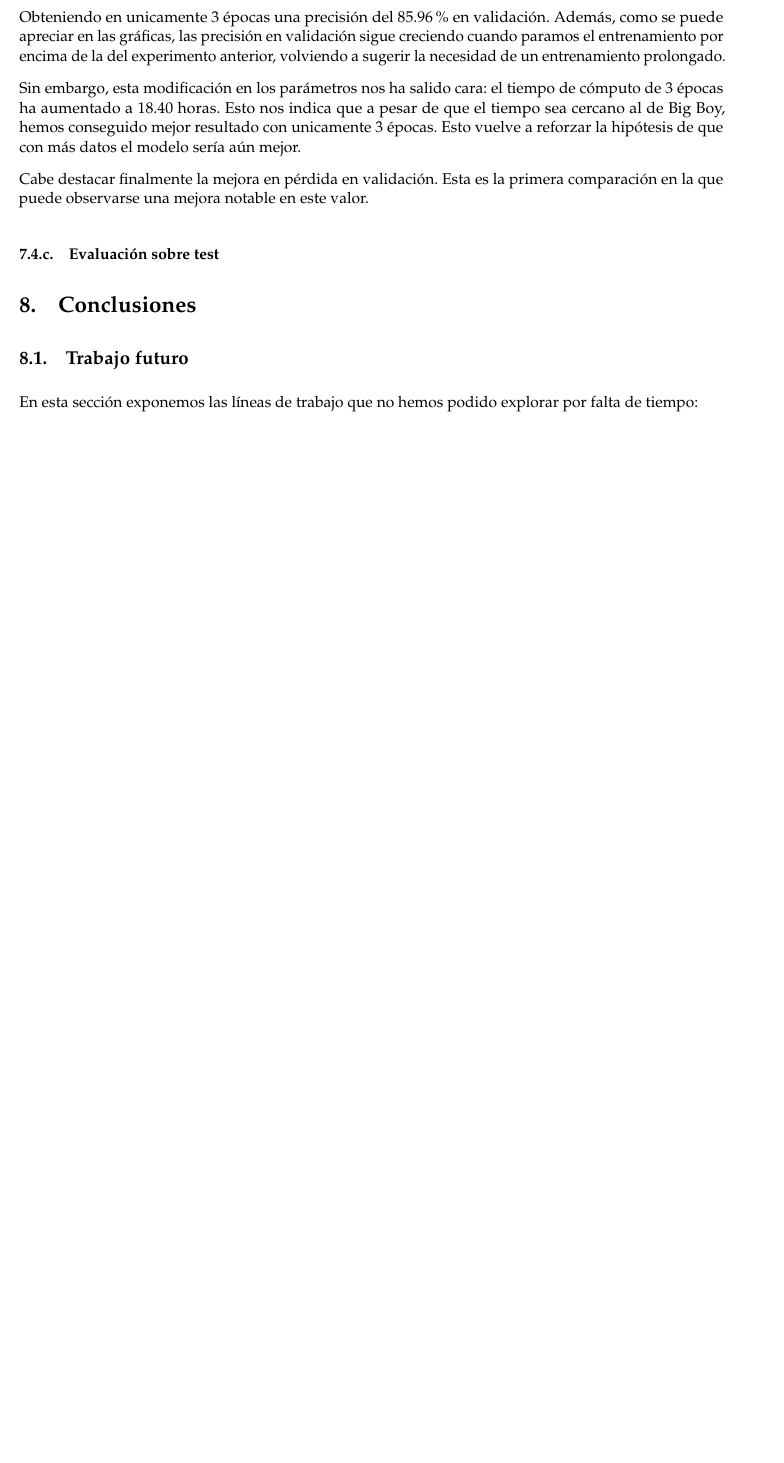
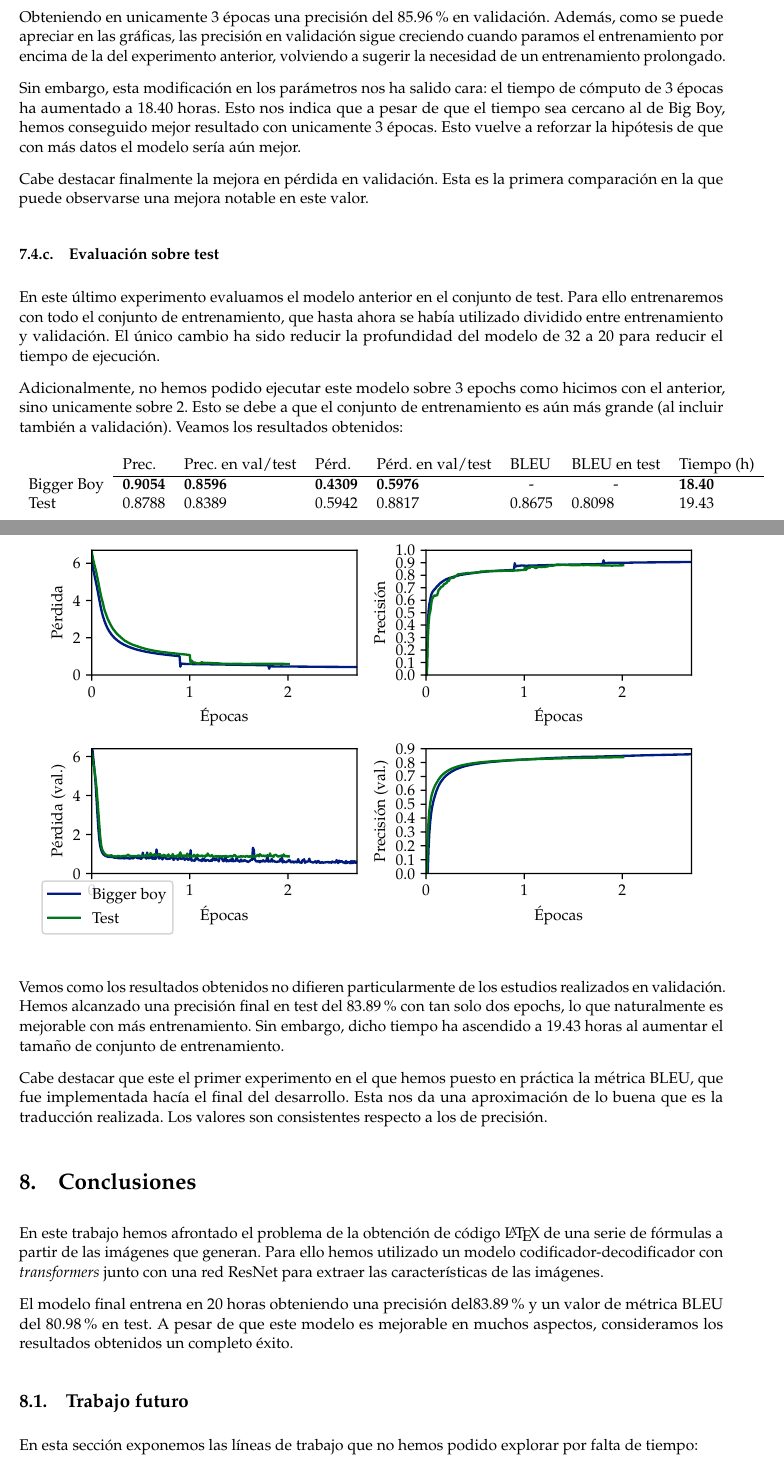
Before and after one commit to Ocete/LaTeXrec, a LaTeX document (doc/memoria/memoria.tex): part of page 21 of 22 before the commit and two parts of pages 21 and 22 of 23 after it, the two joined at a grey line, cut so that both start at the same text, the shorter picture padded with empty space. Compiled offline with pdfLaTeX.

Commit message:
Memoir finished

```diff
--- a/doc/memoria/memoria.tex
+++ b/doc/memoria/memoria.tex
@@ -1145,7 +1142,52 @@ comparación en la que puede observarse una mejora notable en este valor.
 
 \subsubsection{Evaluación sobre test}
 
+En este último experimento evaluamos el modelo anterior en el conjunto de test.
+Para ello entrenaremos con todo el conjunto de entrenamiento, que hasta ahora
+se había utilizado dividido entre entrenamiento y validación. El único cambio ha sido reducir la profundidad del modelo de 32 a 20 para reducir el tiempo de ejecución.
+
+Adicionalmente, no hemos podido ejecutar este modelo sobre 3 epochs como hicimos
+con el anterior, sino unicamente sobre 2. Esto se debe a que el conjunto de
+entrenamiento es aún más grande (al incluir también a validación). Veamos los
+resultados obtenidos:
+
+\begin{table}[H]
+	\centering
+	\begin{tabular}{llllllll}
+		& Prec.           & Prec. en val/test & Pérd.           & Pérd. en val/test & BLEU                  & BLEU en test          & Tiempo (h)     \\ \cline{2-8}
+		Bigger Boy & \textbf{0.9054} & \textbf{0.8596}   & \textbf{0.4309} & \textbf{0.5976}   & \multicolumn{1}{c}{-} & \multicolumn{1}{c}{-} & \textbf{18.40} \\
+		Test       & 0.8788          & 0.8389            & 0.5942          & 0.8817            & 0.8675                & 0.8098                & 19.43
+	\end{tabular}
+\end{table}
+
+\begin{figure}[H]
+	\centering
+	\includegraphics{fig/lastboy.pdf}
+\end{figure}
+
+Vemos como los resultados obtenidos no difieren particularmente de los
+estudios realizados en validación. Hemos alcanzado una precisión final en
+test del 83.89\% con tan solo dos epochs, lo que naturalmente es mejorable
+con más entrenamiento. Sin embargo, dicho tiempo ha ascendido a 19.43 horas
+al aumentar el tamaño de conjunto de entrenamiento.
+
+Cabe destacar que este el primer experimento en el que hemos puesto en
+práctica la métrica BLEU, que fue implementada hacía el final del desarrollo.
+Esta nos da una aproximación de lo buena que es la traducción realizada.
+Los valores son consistentes respecto a los de precisión.
+
 \section{Conclusiones}
+
+En este trabajo hemos afrontado el problema de la obtención de código
+\LaTeX{} de una serie de fórmulas a partir de las imágenes que generan.
+Para ello hemos utilizado un modelo codificador-decodificador con
+\emph{transformers} junto con una red ResNet para extraer las características
+de las imágenes.
+
+El modelo final entrena en 20 horas obteniendo una precisión del83.89\%
+y un valor de métrica BLEU del 80.98\% en test. A pesar de que este modelo
+es mejorable en muchos aspectos, consideramos los resultados obtenidos un
+completo éxito.
 
 \subsection{Trabajo futuro}
 
```
Also changed, not shown: doc/memoria/fig/lastboy.pdf (added), doc/memoria/memoria.tex (5 more changed lines).
